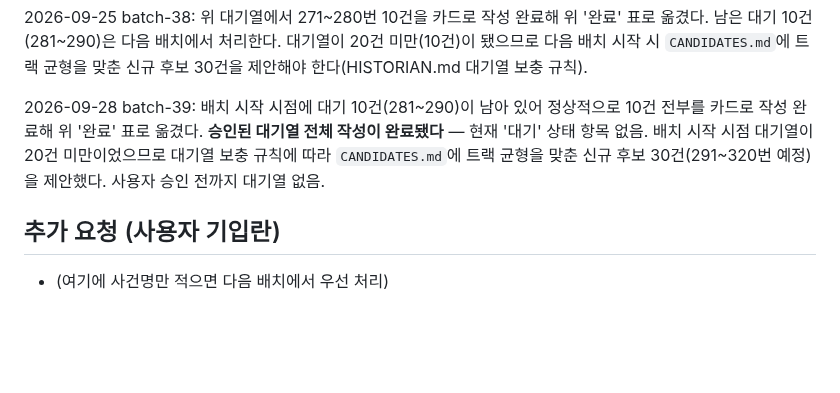
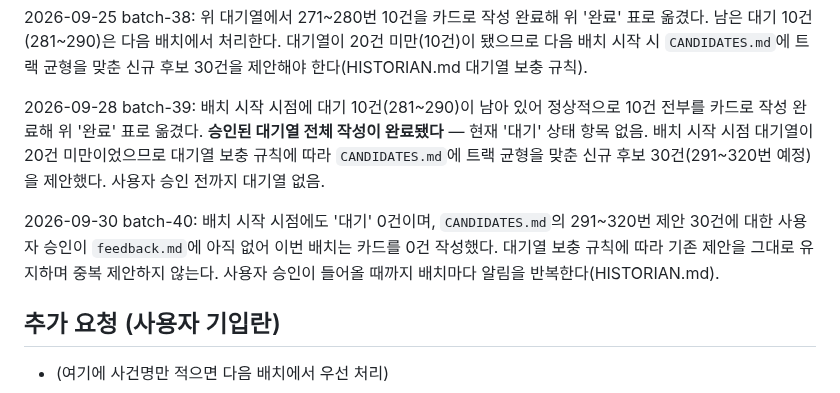
Before and after one commit to NC-AroundX/sage-history, a Markdown page: EVENTLIST.md, the part around the change. Rendered like a GitHub page; blank space fills up the shorter version.

```diff
--- a/EVENTLIST.md
+++ b/EVENTLIST.md
@@ -323,6 +323,8 @@ _현재 '대기' 상태 항목 없음 — 대기열이 완전히 소진됐다._
 
 2026-09-28 batch-39: 배치 시작 시점에 대기 10건(281~290)이 남아 있어 정상적으로 10건 전부를 카드로 작성 완료해 위 '완료' 표로 옮겼다. **승인된 대기열 전체 작성이 완료됐다** — 현재 '대기' 상태 항목 없음. 배치 시작 시점 대기열이 20건 미만이었으므로 대기열 보충 규칙에 따라 `CANDIDATES.md`에 트랙 균형을 맞춘 신규 후보 30건(291~320번 예정)을 제안했다. 사용자 승인 전까지 대기열 없음.
 
+2026-09-30 batch-40: 배치 시작 시점에도 '대기' 0건이며, `CANDIDATES.md`의 291~320번 제안 30건에 대한 사용자 승인이 `feedback.md`에 아직 없어 이번 배치는 카드를 0건 작성했다. 대기열 보충 규칙에 따라 기존 제안을 그대로 유지하며 중복 제안하지 않는다. 사용자 승인이 들어올 때까지 배치마다 알림을 반복한다(HISTORIAN.md).
+
 ## 추가 요청 (사용자 기입란)
 
 - (여기에 사건명만 적으면 다음 배치에서 우선 처리)
```
Also changed, not shown: reports/2026-09-30-batch-40.md (added, +35 -0 lines), reports/gpt-review-2026-09-28.md (+2 -0 lines).
